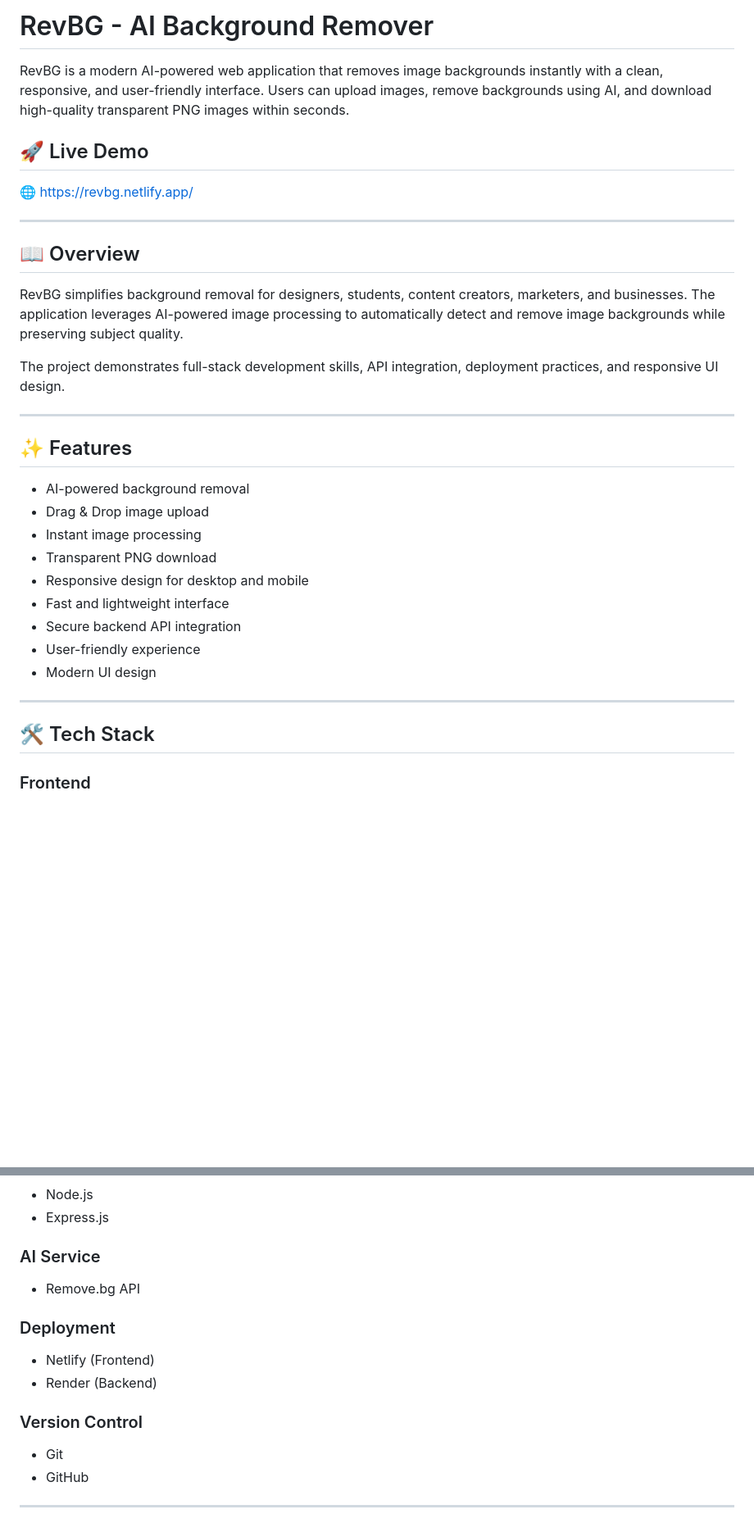
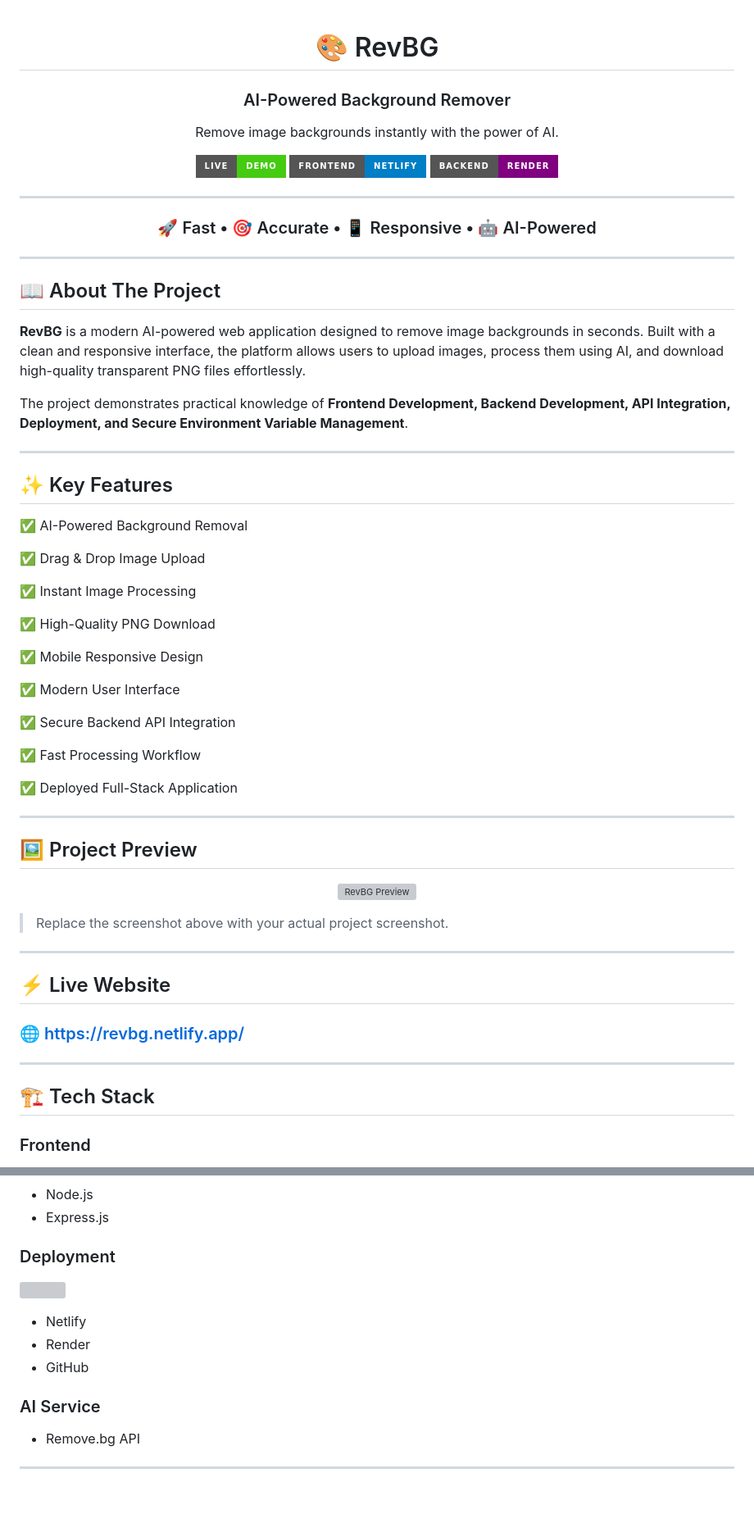
Before and after one commit to Farhan-07-00/ai-background-remover-express, a Markdown page: README.md, 2 parts joined by grey strips. Shown at 82% size. Drawn GitHub-style; badges without logos; blank space fills up the shorter version; grey boxes are pictures that could not be loaded.

```diff
--- a/README.md
+++ b/README.md
@@ -1,35 +1,69 @@
-# RevBG - AI Background Remover
+<div align="center">
 
-RevBG is a modern AI-powered web application that removes image backgrounds instantly with a clean, responsive, and user-friendly interface. Users can upload images, remove backgrounds using AI, and download high-quality transparent PNG images within seconds.
+# 🎨 RevBG
+### AI-Powered Background Remover
 
-## 🚀 Live Demo
+Remove image backgrounds instantly with the power of AI.
 
-🌐 https://revbg.netlify.app/
+[![Live Demo](https://img.shields.io/badge/Live-Demo-success?style=for-the-badge)](https://revbg.netlify.app/)
+[![Frontend](https://img.shields.io/badge/Frontend-Netlify-blue?style=for-the-badge)](https://revbg.netlify.app/)
+[![Backend](https://img.shields.io/badge/Backend-Render-purple?style=for-the-badge)
+](https://ai-background-remover-express.onrender.com)
 
 ---
 
-## 📖 Overview
+### 🚀 Fast • 🎯 Accurate • 📱 Responsive • 🤖 AI-Powered
 
-RevBG simplifies background removal for designers, students, content creators, marketers, and businesses. The application leverages AI-powered image processing to automatically detect and remove image backgrounds while preserving subject quality.
-
-The project demonstrates full-stack development skills, API integration, deployment practices, and responsive UI design.
+</div>
 
 ---
 
-## ✨ Features
+## 📖 About The Project
 
-- AI-powered background removal
-- Drag & Drop image upload
-- Instant image processing
-- Transparent PNG download
-- Responsive design for desktop and mobile
-- Fast and lightweight interface
-- Secure backend API integration
-- User-friendly experience
-- Modern UI design
+**RevBG** is a modern AI-powered web application designed to remove image backgrounds in seconds. Built with a clean and responsive interface, the platform allows users to upload images, process them using AI, and download high-quality transparent PNG files effortlessly.
+
+The project demonstrates practical knowledge of **Frontend Development, Backend Development, API Integration, Deployment, and Secure Environment Variable Management**.
 
 ---
 
-## 🛠️ Tech Stack
+## ✨ Key Features
+
+✅ AI-Powered Background Removal
+
+✅ Drag & Drop Image Upload
+
+✅ Instant Image Processing
+
+✅ High-Quality PNG Download
+
+✅ Mobile Responsive Design
+
+✅ Modern User Interface
+
+✅ Secure Backend API Integration
+
+✅ Fast Processing Workflow
+
+✅ Deployed Full-Stack Application
+
+---
+
+## 🖼️ Project Preview
+
+<p align="center">
+  <img src="https://via.placeholder.com/900x450?text=RevBG+Screenshot" alt="RevBG Preview"/>
+</p>
+
+> Replace the screenshot above with your actual project screenshot.
+
+---
+
+## ⚡ Live Website
+
+### 🌐 https://revbg.netlify.app/
+
+---
+
+## 🏗️ Tech Stack
 
 ### Frontend
@@ -41,16 +85,19 @@ The project demonstrates full-stack development skills, API integration, deploym
 - Node.js
 - Express.js
 
+### Deployment
+
+<p>
+<img src="https://skillicons.dev/icons?i=netlify,github" />
+</p>
+
+- Netlify
+- Render
+- GitHub
+
 ### AI Service
+
 - Remove.bg API
-
-### Deployment
-- Netlify (Frontend)
-- Render (Backend)
-
-### Version Control
-- Git
-- GitHub
 
 ---
 
```
Also changed, not shown: other parts of README.md (+93 -85 lines).
